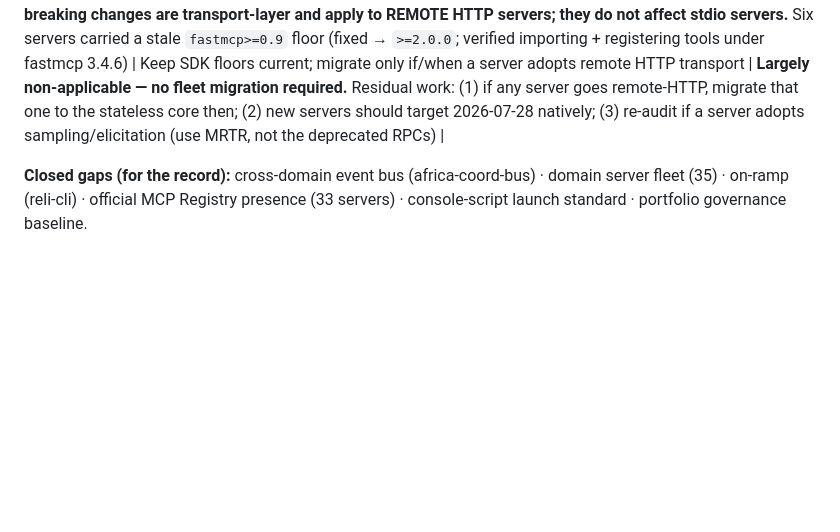
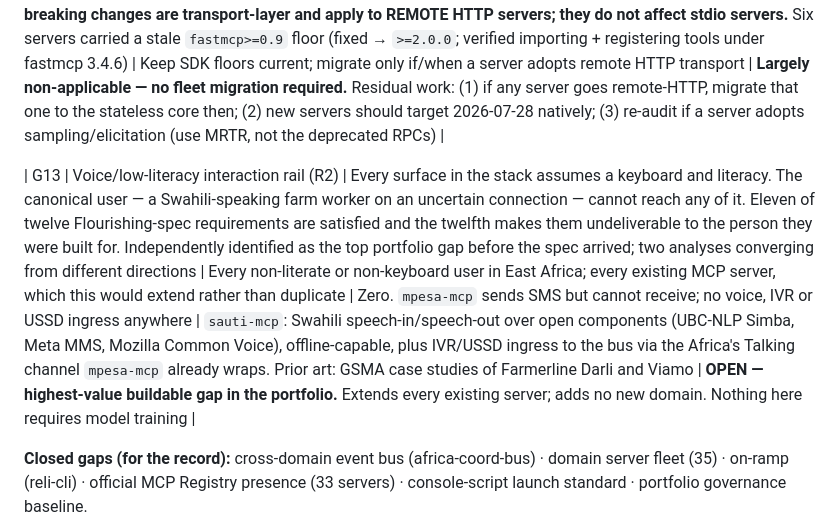
Before and after one commit to gabrielmahia/nairobi-stack, a Markdown page: docs/GAP_REGISTER.md, the part around the change. GitHub-like rendering; blank space fills up the shorter version.

```diff
--- a/docs/GAP_REGISTER.md
+++ b/docs/GAP_REGISTER.md
@@ -22,6 +22,8 @@ EXECUTION_BLUEPRINT.md §7 for the full multiplier analysis).
 
 | G12 | MCP 2026-07-28 spec migration (fleet-wide) | The 2026-07-28 revision (largest since launch) carries breaking changes: stateless core, retired `initialize`/`Mcp-Session-Id`, header-based routing (`Mcp-Method`/`Mcp-Name`), MRTR replacing server-initiated sampling/elicitation/roots, HTTP+SSE deprecated, Roots/Sampling/Logging deprecated (SEP-2577), DCR → CIMD | Every consumer of the server fleet | **AUDITED 2026-07-30 (sample of 9 incl. mpesa-mcp): every server uses stdio transport via FastMCP `mcp.run()` and ZERO deprecated features — no roots, sampling, logging, session IDs, or initialize handshake. The 2026-07-28 breaking changes are transport-layer and apply to REMOTE HTTP servers; they do not affect stdio servers.** Six servers carried a stale `fastmcp>=0.9` floor (fixed → `>=2.0.0`; verified importing + registering tools under fastmcp 3.4.6) | Keep SDK floors current; migrate only if/when a server adopts remote HTTP transport | **Largely non-applicable — no fleet migration required.** Residual work: (1) if any server goes remote-HTTP, migrate that one to the stateless core then; (2) new servers should target 2026-07-28 natively; (3) re-audit if a server adopts sampling/elicitation (use MRTR, not the deprecated RPCs) |
 
+| G13 | Voice/low-literacy interaction rail (R2) | Every surface in the stack assumes a keyboard and literacy. The canonical user — a Swahili-speaking farm worker on an uncertain connection — cannot reach any of it. Eleven of twelve Flourishing-spec requirements are satisfied and the twelfth makes them undeliverable to the person they were built for. Independently identified as the top portfolio gap before the spec arrived; two analyses converging from different directions | Every non-literate or non-keyboard user in East Africa; every existing MCP server, which this would extend rather than duplicate | Zero. `mpesa-mcp` sends SMS but cannot receive; no voice, IVR or USSD ingress anywhere | `sauti-mcp`: Swahili speech-in/speech-out over open components (UBC-NLP Simba, Meta MMS, Mozilla Common Voice), offline-capable, plus IVR/USSD ingress to the bus via the Africa's Talking channel `mpesa-mcp` already wraps. Prior art: GSMA case studies of Farmerline Darli and Viamo | **OPEN — highest-value buildable gap in the portfolio.** Extends every existing server; adds no new domain. Nothing here requires model training |
+
 **Closed gaps (for the record):** cross-domain event bus (africa-coord-bus) ·
 domain server fleet (35) · on-ramp (reli-cli) · official MCP Registry presence
 (33 servers) · console-script launch standard · portfolio governance baseline.
```
Also changed, not shown: docs/FLOURISHING_COMPLIANCE.md (added, +130 -0 lines), docs/SYSTEM_ENGINEERING.md (+4 -0 lines).
